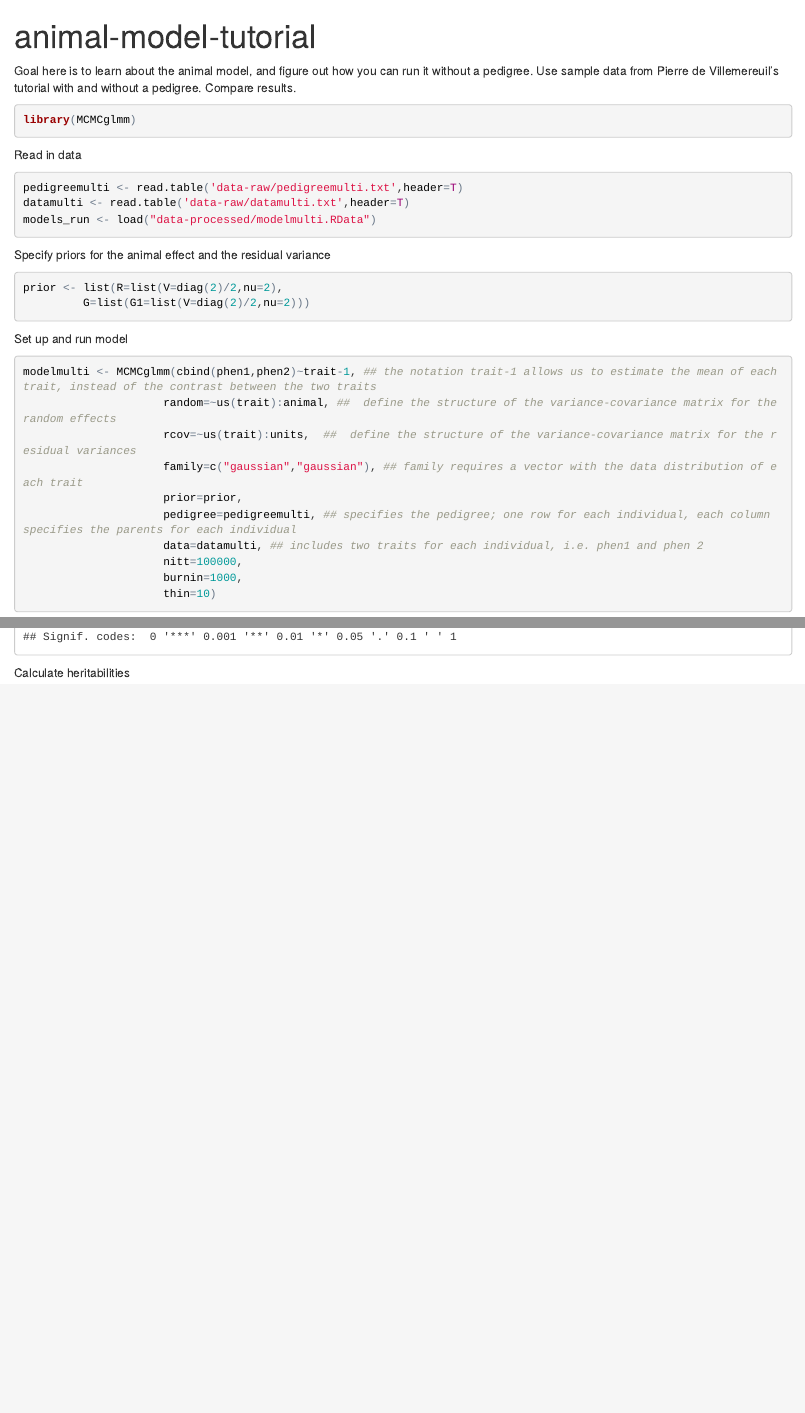
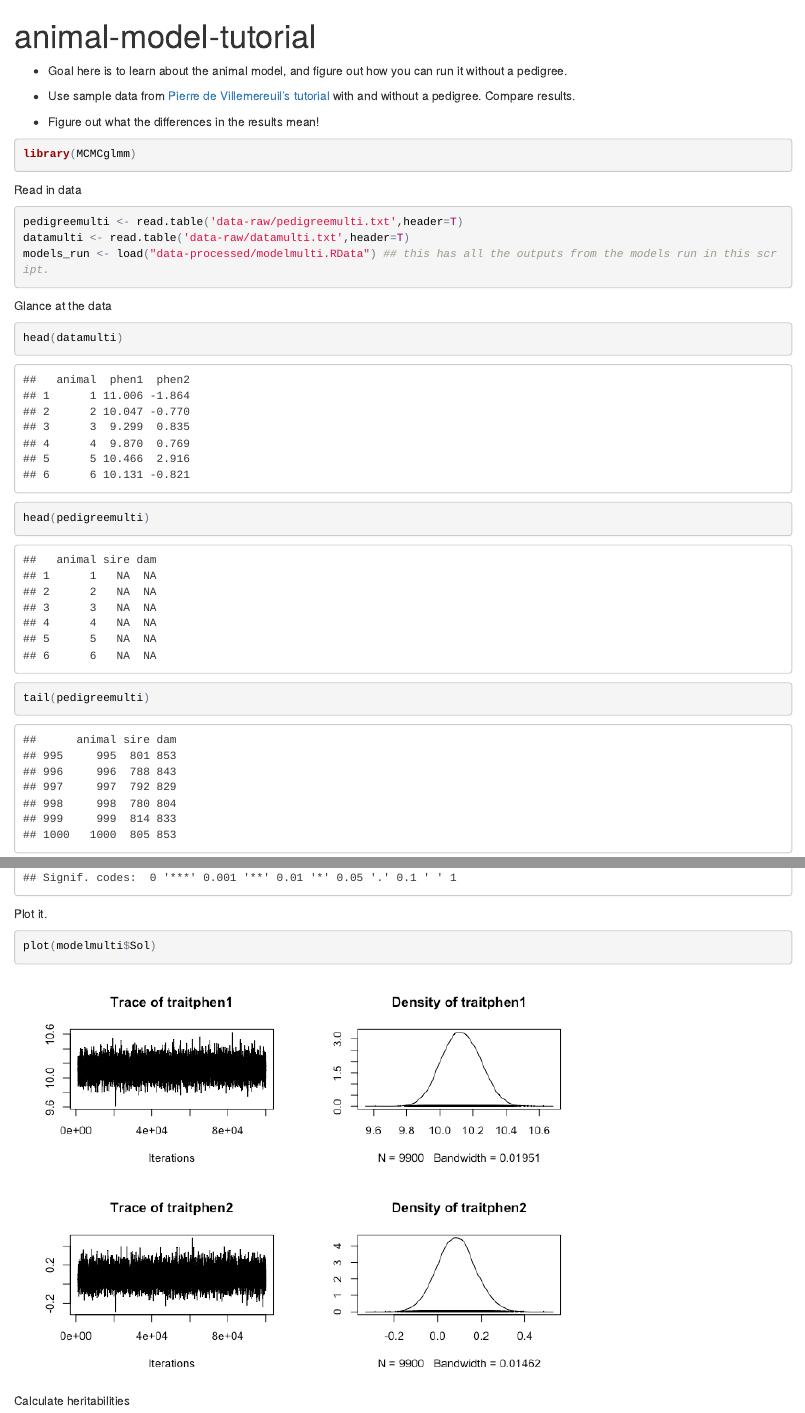
Before and after one commit to JoeyBernhardt/animal-model, an R Markdown document (animal-tutorial.Rmd): the page in a window 1100 px wide, from its top, and a second part further down, joined at a grey line. The pictures show the output file animal-tutorial.html that the author committed with the source, opened offline.

Commit message:
more updates to the tutorial rmd to share with Anita

````diff
--- a/animal-tutorial.Rmd
+++ b/animal-tutorial.Rmd
@@ -9,8 +9,11 @@ output:
 knitr::opts_chunk$set(echo = TRUE)
 ```
 
-Goal here is to learn about the animal model, and figure out how you can run it without a pedigree.
-Use sample data from Pierre de Villemereuil’s tutorial with and without a pedigree. Compare results.
+* Goal here is to learn about the animal model, and figure out how you can run it without a pedigree.
+
+* Use sample data from [Pierre de Villemereuil’s tutorial](http://devillemereuil.legtux.org/wp-content/uploads/2012/12/tuto_en.pdf) with and without a pedigree. Compare results.
+
+* Figure out what the differences in the results mean!
 
 
 ```{r, warning = FALSE, message = FALSE}
@@ -22,7 +25,20 @@ Read in data
 ```{r}
 pedigreemulti <- read.table('data-raw/pedigreemulti.txt',header=T)
 datamulti <- read.table('data-raw/datamulti.txt',header=T)
-models_run <- load("data-processed/modelmulti.RData")
+models_run <- load("data-processed/modelmulti.RData") ## this has all the outputs from the models run in this script.
+```
+
+Glance at the data
+```{r}
+head(datamulti)
+```
+
+```{r}
+head(pedigreemulti)
+```
+
+```{r}
+tail(pedigreemulti)
 ```
 
 
@@ -57,3 +74,9 @@ summary(modelmulti)
+Plot it.
+
+```{r}
+plot(modelmulti$Sol)
+```
+
 
 Calculate heritabilities
 
````
Also changed, not shown: animal-tutorial.html, animal-tutorial.md, animal-tutorial_files/figure-html/unnamed-chunk-11-1.png (added), animal-tutorial_files/figure-html/unnamed-chunk-13-1.png (added), animal-tutorial_files/figure-html/unnamed-chunk-14-1.png (added), animal-tutorial_files/figure-html/unnamed-chunk-6-1.png (added), animal-tutorial_files/figure-html/unnamed-chunk-7-1.png (added), animal-tutorial_files/figure-html/unnamed-chunk-7-2.png (added), animal-tutorial_files/figure-html/unnamed-chunk-8-1.png (added), animal-tutorial_files/figure-html/unnamed-chunk-9-1.png (added), animal-tutorial.Rmd (16 more changed lines).
